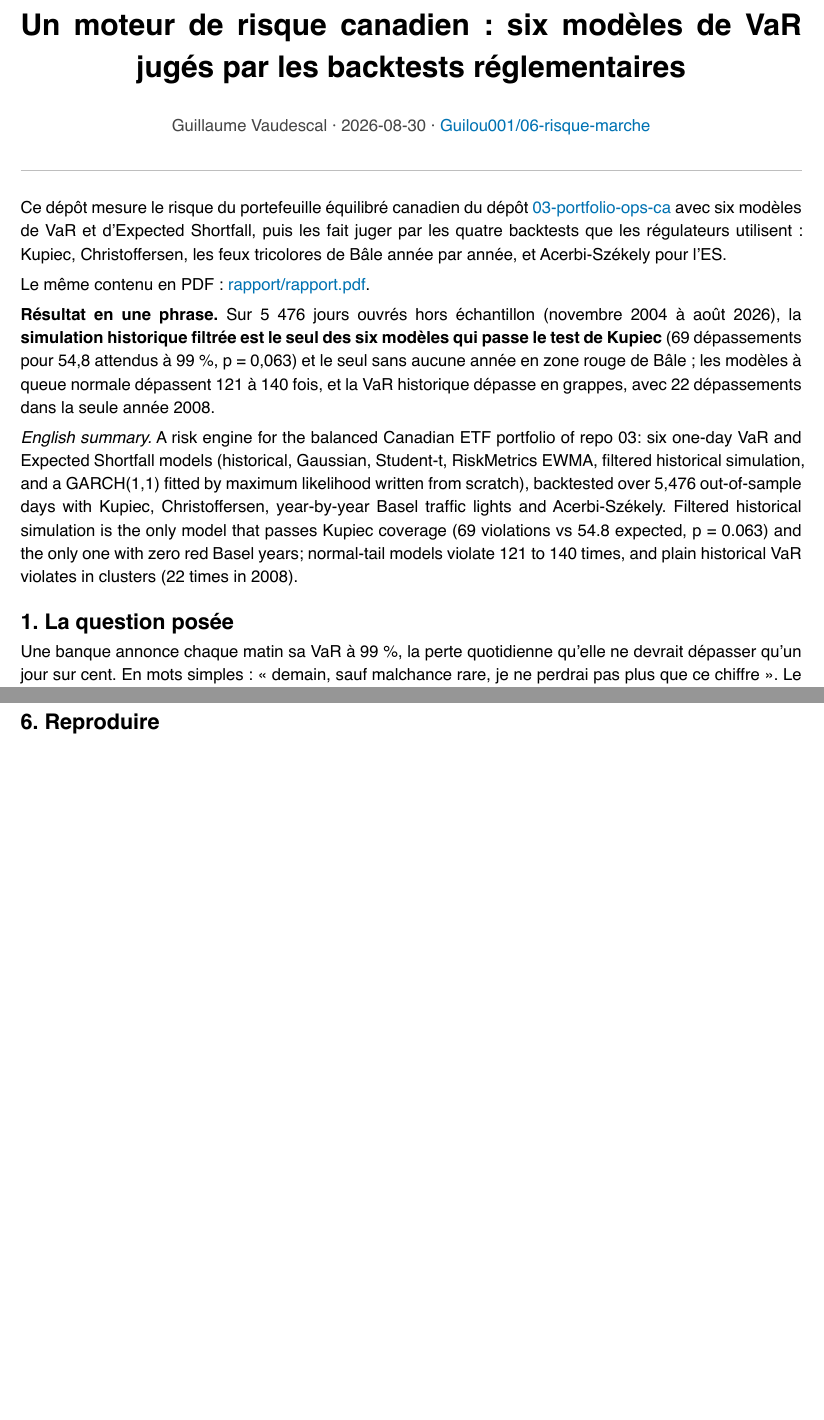
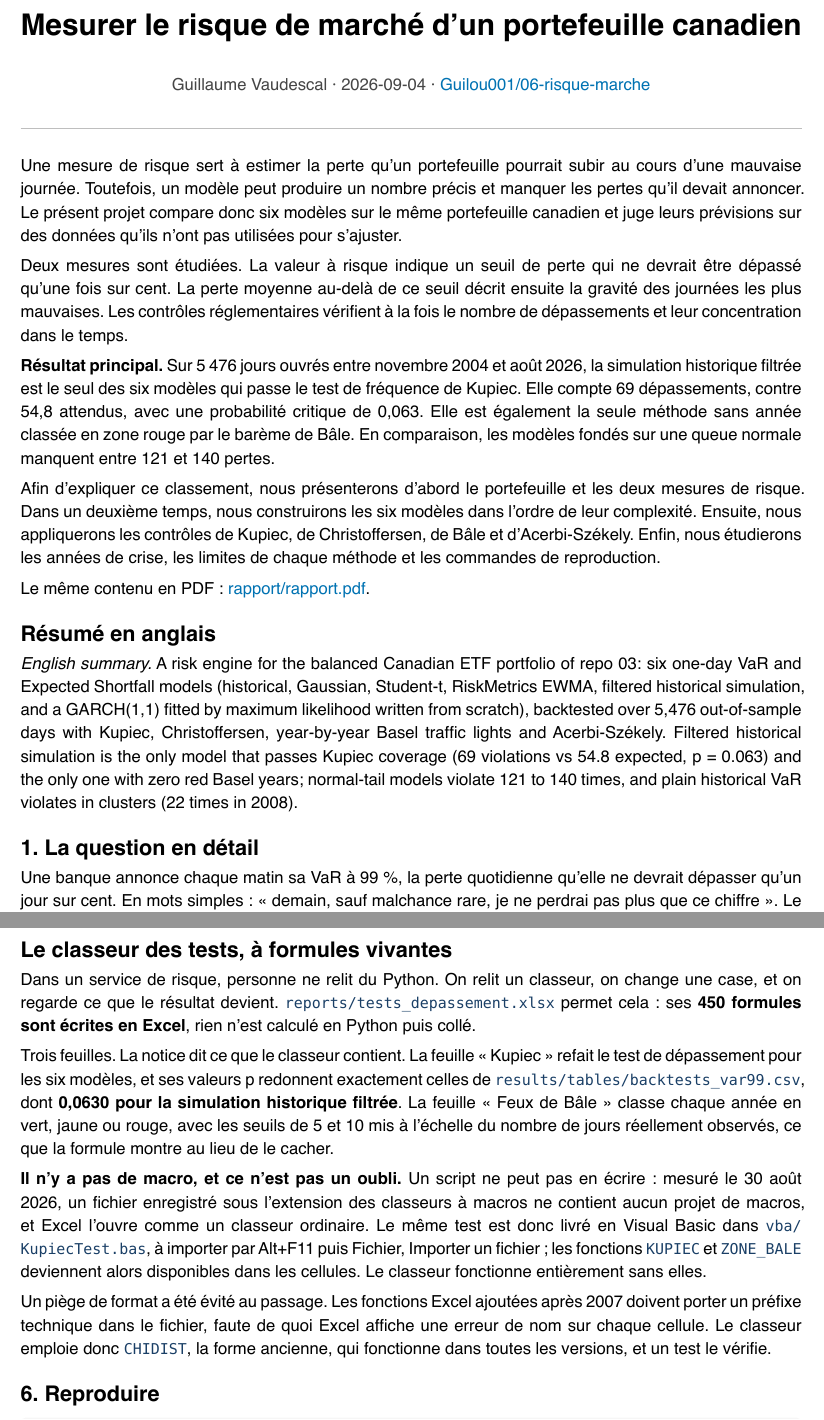
Before and after one commit to Guilou001/06-risk-engine-ca, a Typst document (rapport/rapport.typ): two parts of pages 1 and 4 of 5 before the commit and two parts of pages 1 and 5 of 6 after it, joined at a grey line, cut at the place of the change, the shorter picture padded with empty space. The pictures show the PDF file rapport/rapport.pdf that the author committed with the source.

Commit message:
README : clarifier le problème, le résultat et le parcours

```diff
--- a/rapport/rapport.typ
+++ b/rapport/rapport.typ
@@ -1,4 +1,4 @@
-#set document(title: "Un moteur de risque canadien : six modèles de VaR jugés par les backtests réglementaires", author: "Guillaume Vaudescal")
+#set document(title: "Mesurer le risque de marché d'un portefeuille canadien", author: "Guillaume Vaudescal")
 #set page(
   paper: "a4",
   margin: (x: 2.2cm, y: 2.4cm),
@@ -30,5 +30,5 @@
 
 #align(center)[
   #block(width: 100%)[
-    #text(size: 18pt, weight: "bold")[Un moteur de risque canadien : six modèles de VaR jugés par les backtests réglementaires]
+    #text(size: 18pt, weight: "bold")[Mesurer le risque de marché d'un portefeuille canadien]
     #v(0.6em)
@@ -39,15 +39,21 @@
 #line(length: 100%, stroke: 0.6pt + luma(190))
 #v(0.8em)
 
-Ce dépôt mesure le risque du portefeuille équilibré canadien du dépôt #link("https://github.com/Guilou001/03-portfolio-ops-ca")[03-portfolio-ops-ca] avec six modèles de VaR et d'Expected Shortfall, puis les fait juger par les quatre backtests que les régulateurs utilisent : Kupiec, Christoffersen, les feux tricolores de Bâle année par année, et Acerbi-Székely pour l'ES.
+Une mesure de risque sert à estimer la perte qu'un portefeuille pourrait subir au cours d'une mauvaise journée. Toutefois, un modèle peut produire un nombre précis et manquer les pertes qu'il devait annoncer. Le présent projet compare donc six modèles sur le même portefeuille canadien et juge leurs prévisions sur des données qu'ils n'ont pas utilisées pour s'ajuster.
+
+Deux mesures sont étudiées. La valeur à risque indique un seuil de perte qui ne devrait être dépassé qu'une fois sur cent. La perte moyenne au-delà de ce seuil décrit ensuite la gravité des journées les plus mauvaises. Les contrôles réglementaires vérifient à la fois le nombre de dépassements et leur concentration dans le temps.
+
+*Résultat principal.* Sur 5 476 jours ouvrés entre novembre 2004 et août 2026, la simulation historique filtrée est le seul des six modèles qui passe le test de fréquence de Kupiec. Elle compte 69 dépassements, contre 54,8 attendus, avec une probabilité critique de 0,063. Elle est également la seule méthode sans année classée en zone rouge par le barème de Bâle. En comparaison, les modèles fondés sur une queue normale manquent entre 121 et 140 pertes.
+
+Afin d'expliquer ce classement, nous présenterons d'abord le portefeuille et les deux mesures de risque. Dans un deuxième temps, nous construirons les six modèles dans l'ordre de leur complexité. Ensuite, nous appliquerons les contrôles de Kupiec, de Christoffersen, de Bâle et d'Acerbi-Székely. Enfin, nous étudierons les années de crise, les limites de chaque méthode et les commandes de reproduction.
 
 Le même contenu en PDF : #link("rapport/rapport.pdf")[rapport/rapport.pdf].
 
-*Résultat en une phrase.* Sur 5 476 jours ouvrés hors échantillon (novembre 2004 à août 2026), la *simulation historique filtrée est le seul des six modèles qui passe le test de Kupiec* (69 dépassements pour 54,8 attendus à 99 %, p = 0,063) et le seul sans aucune année en zone rouge de Bâle ; les modèles à queue normale dépassent 121 à 140 fois, et la VaR historique dépasse en grappes, avec 22 dépassements dans la seule année 2008.
+== Résumé en anglais
 
 _English summary._ A risk engine for the balanced Canadian ETF portfolio of repo 03: six one-day VaR and Expected Shortfall models (historical, Gaussian, Student-t, RiskMetrics EWMA, filtered historical simulation, and a GARCH(1,1) fitted by maximum likelihood written from scratch), backtested over 5,476 out-of-sample days with Kupiec, Christoffersen, year-by-year Basel traffic lights and Acerbi-Székely. Filtered historical simulation is the only model that passes Kupiec coverage (69 violations vs 54.8 expected, p = 0.063) and the only one with zero red Basel years; normal-tail models violate 121 to 140 times, and plain historical VaR violates in clusters (22 times in 2008).
 
-== 1. La question posée
+== 1. La question en détail
 
 Une banque annonce chaque matin sa VaR à 99 %, la perte quotidienne qu'elle ne devrait dépasser qu'un jour sur cent. En mots simples : « demain, sauf malchance rare, je ne perdrai pas plus que ce chiffre ». Le régulateur ne juge pas la formule, il compte les dépassements : si la perte réelle excède la VaR annoncée beaucoup plus d'un jour sur cent, ou plusieurs jours de suite, le modèle est faux et le capital exigé monte. La question du dépôt : parmi six façons classiques de calculer cette VaR, lesquelles survivent à vingt-deux ans de données canadiennes réelles, crises de 2008, 2020 et 2022 comprises ?
 
@@ -157,6 +163,16 @@ Comment lire cette figure : les barres grises sont les rendements quotidiens de
 
 Sur l'Expected Shortfall à 97,5 %, le niveau de la FRTB (#raw("backtests_es975.csv")) : la FHS reste première (158 dépassements pour 136,9 attendus, p = 0,075) et le gaussien dernier, le Student reculant derrière le GARCH ; la FHS affiche le Z2 le plus proche de zéro (−0,16) et un ratio perte réalisée sur ES annoncé de 0,97 les jours de dépassement, contre 1,36 pour le gaussien, qui sous-estime donc ses pertes de queue d'un bon tiers.
 
+== Le classeur des tests, à formules vivantes
+
+Dans un service de risque, personne ne relit du Python. On relit un classeur, on change une case, et on regarde ce que le résultat devient. #raw("reports/tests_depassement.xlsx") permet cela : ses *450 formules sont écrites en Excel*, rien n'est calculé en Python puis collé.
+
+Trois feuilles. La notice dit ce que le classeur contient. La feuille « Kupiec » refait le test de dépassement pour les six modèles, et ses valeurs p redonnent exactement celles de #raw("results/tables/backtests_var99.csv"), dont *0,0630 pour la simulation historique filtrée*. La feuille « Feux de Bâle » classe chaque année en vert, jaune ou rouge, avec les seuils de 5 et 10 mis à l'échelle du nombre de jours réellement observés, ce que la formule montre au lieu de le cacher.
+
+*Il n'y a pas de macro, et ce n'est pas un oubli.* Un script ne peut pas en écrire : mesuré le 30 août 2026, un fichier enregistré sous l'extension des classeurs à macros ne contient aucun projet de macros, et Excel l'ouvre comme un classeur ordinaire. Le même test est donc livré en Visual Basic dans #raw("vba/KupiecTest.bas"), à importer par Alt+F11 puis Fichier, Importer un fichier ; les fonctions #raw("KUPIEC") et #raw("ZONE_BALE") deviennent alors disponibles dans les cellules. Le classeur fonctionne entièrement sans elles.
+
+Un piège de format a été évité au passage. Les fonctions Excel ajoutées après 2007 doivent porter un préfixe technique dans le fichier, faute de quoi Excel affiche une erreur de nom sur chaque cellule. Le classeur emploie donc #raw("CHIDIST"), la forme ancienne, qui fonctionne dans toutes les versions, et un test le vérifie.
+
 == 6. Reproduire
 
 #raw("uv sync --locked --all-extras     # environnement verrouillé (Python 3.12, scipy, sans bibliothèque GARCH)\nuv run pytest                     # 10 tests synthétiques, sans réseau (quantiles, fuite, GARCH, juges)\nuv run rke fetch                  # prix quotidiens des six FNB (quelques secondes, non commités)\nuv run rke backtest               # 6 modèles x 5 476 jours x 2 niveaux : tables + 3 figures (12 s mesurées)", block: true, lang: "bash")
```
Also changed, not shown: README.md, rapport/rapport.pdf, rapport/rapport.typ (4 more changed lines).
